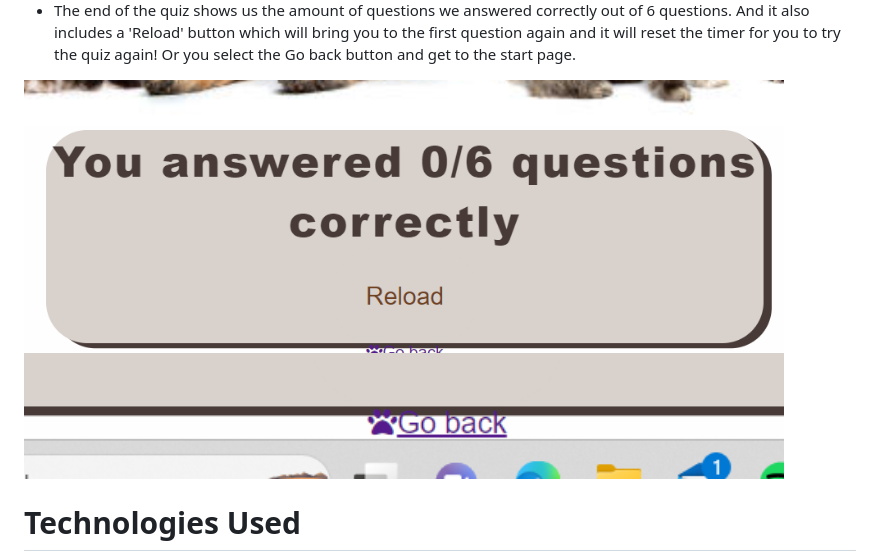
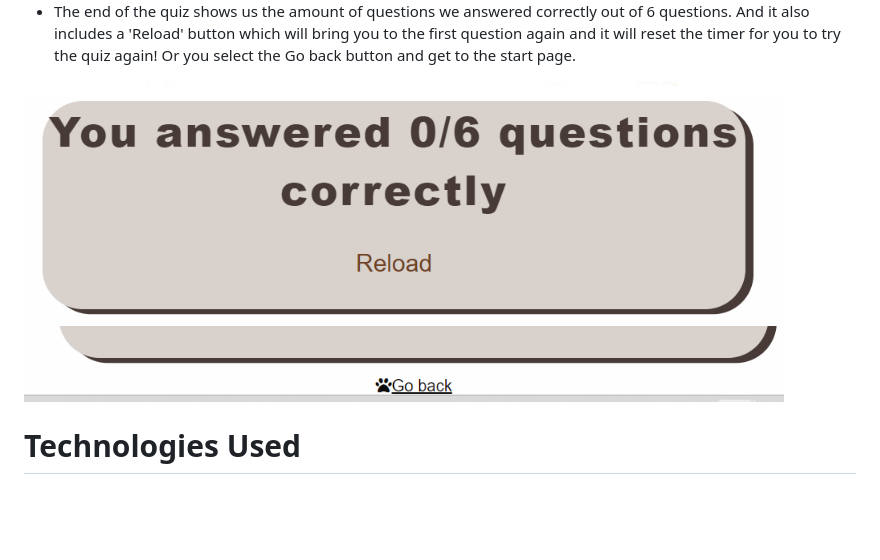
Before and after one commit to HannaGfrorer/Dog-quiz, a Markdown page: README.md, the part around the change. Drawn GitHub-style; pictures changed too: assets/images/goback.png (deleted), assets/images/goback1.png (added), assets/images/relode.png (deleted); blank space fills up the shorter version.

Commit message:
readme finish

```diff
--- a/README.md
+++ b/README.md
@@ -86,8 +86,8 @@ The images have been selected according to the question topic The purpose of the
 
 - The end of the quiz shows us the amount of questions we answered correctly out of 6 questions. And it also includes a 'Reload' button which will bring you to the first question again and it will reset the timer for you to try the quiz again! Or you select the Go back button and get to the start page.
 
-<img width="760" alt="" src="assets/images/relode.png">
-<img width="760" alt="" src="assets/images/goback.png">
+<img width="760" alt="" src="assets/images/relode1.png">
+<img width="760" alt="" src="assets/images/goback1.png">
 
 # Technologies Used
 - HTML
```
